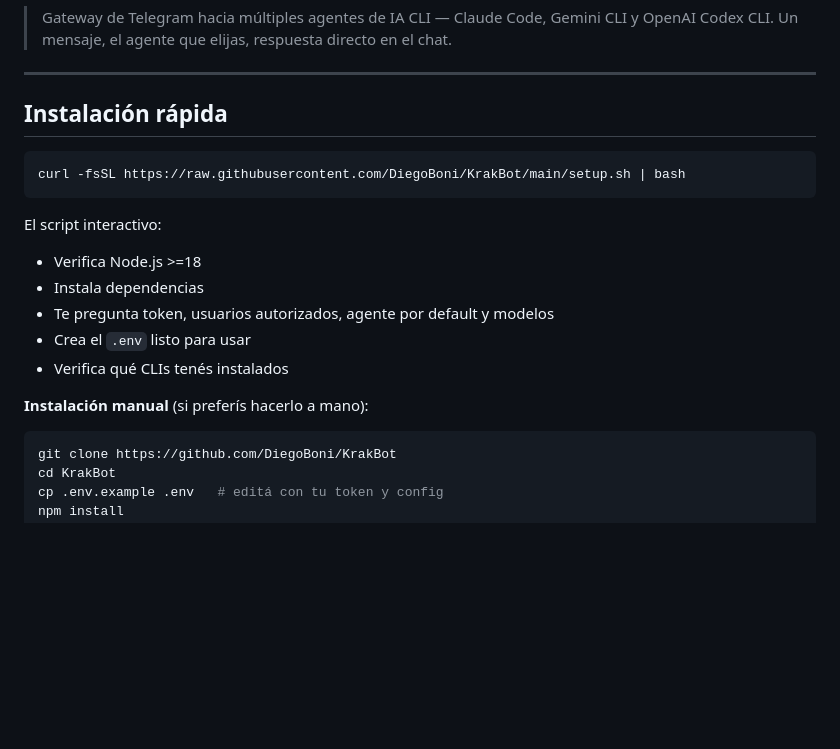
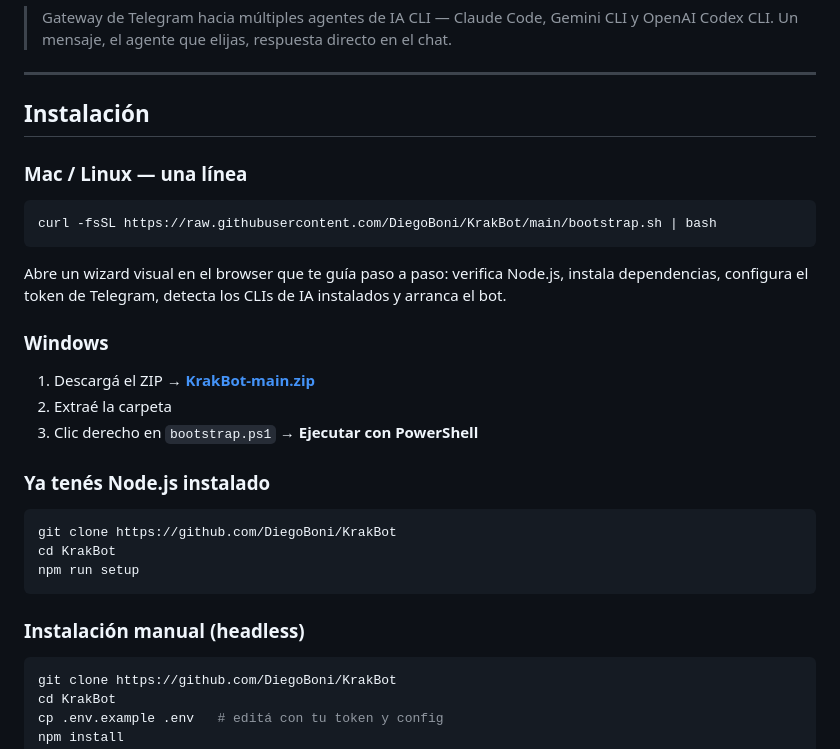
Before and after one commit to DiegoBoni/KrakBot, a Markdown page: README.md, the part around the change. Rendered like a GitHub page; blank space fills up the shorter version.

Commit message:
Update README installation section with visual installer instructions
- Primary: curl bootstrap.sh | bash (Mac/Linux)
- Windows: download ZIP + run bootstrap.ps1
- Already have Node.js: npm run setup
- Keep headless manual option

Co-Authored-By: Claude Sonnet 4.6 <noreply@anthropic.com>

````diff
--- a/README.md
+++ b/README.md
@@ -15,20 +15,33 @@
 
 ---
 
-## Instalación rápida
+## Instalación
+
+### Mac / Linux — una línea
 
 ```bash
-curl -fsSL https://raw.githubusercontent.com/DiegoBoni/KrakBot/main/setup.sh | bash
+curl -fsSL https://raw.githubusercontent.com/DiegoBoni/KrakBot/main/bootstrap.sh | bash
 ```
 
-El script interactivo:
-- Verifica Node.js >=18
-- Instala dependencias
-- Te pregunta token, usuarios autorizados, agente por default y modelos
-- Crea el `.env` listo para usar
-- Verifica qué CLIs tenés instalados
+Abre un wizard visual en el browser que te guía paso a paso:
+verifica Node.js, instala dependencias, configura el token de Telegram,
+detecta los CLIs de IA instalados y arranca el bot.
 
-**Instalación manual** (si preferís hacerlo a mano):
+### Windows
+
+1. Descargá el ZIP → **[KrakBot-main.zip](https://github.com/DiegoBoni/KrakBot/archive/refs/heads/main.zip)**
+2. Extraé la carpeta
+3. Clic derecho en `bootstrap.ps1` → **Ejecutar con PowerShell**
+
+### Ya tenés Node.js instalado
+
+```bash
+git clone https://github.com/DiegoBoni/KrakBot
+cd KrakBot
+npm run setup
+```
+
+### Instalación manual (headless)
 
 ```bash
 git clone https://github.com/DiegoBoni/KrakBot
````
